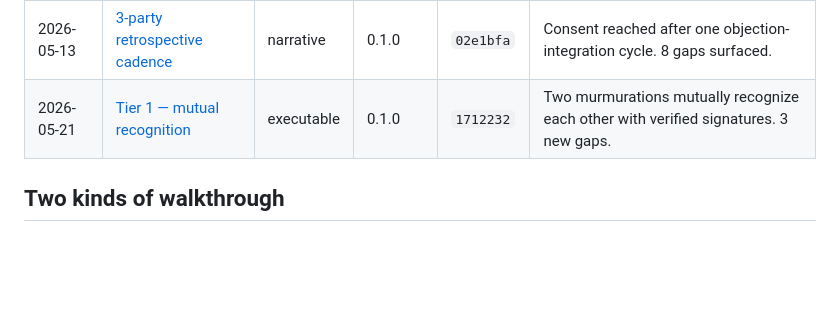
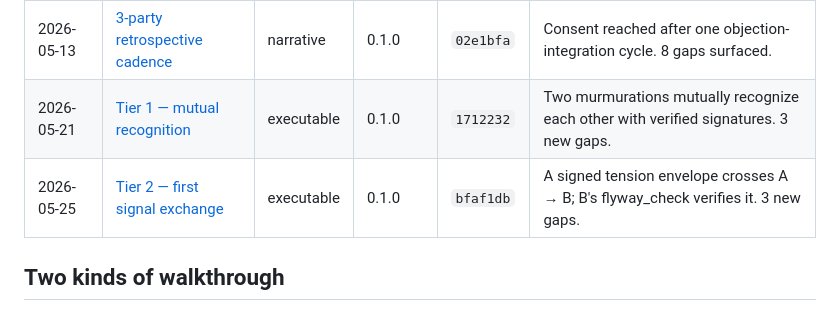
Before and after one commit to murmurations-ai/flyway, a Markdown page: docs/walkthroughs/README.md, the part around the change. Rendered like a GitHub page; blank space fills up the shorter version.

```diff
--- a/docs/walkthroughs/README.md
+++ b/docs/walkthroughs/README.md
@@ -17,6 +17,7 @@ as GitHub issues.
 | ---------- | ------------------------------------------------------------------------------- | ------------ | -------- | --------- | -------------------------------------------------------------------------------------- |
 | 2026-05-13 | [3-party retrospective cadence](./2026-05-13-3party-retrospective-cadence.md)   | narrative    | 0.1.0    | `02e1bfa` | Consent reached after one objection-integration cycle. 8 gaps surfaced.                |
 | 2026-05-21 | [Tier 1 — mutual recognition](./2026-05-21-tier1-mutual-recognition.md)         | executable   | 0.1.0    | `1712232` | Two murmurations mutually recognize each other with verified signatures. 3 new gaps.   |
+| 2026-05-25 | [Tier 2 — first signal exchange](./2026-05-25-tier2-signal-exchange.md)         | executable   | 0.1.0    | `bfaf1db` | A signed tension envelope crosses A → B; B's flyway_check verifies it. 3 new gaps.     |
 
 ## Two kinds of walkthrough
 
```
Also changed, not shown: docs/walkthroughs/2026-05-25-tier2-signal-exchange.md (added, +279 -0 lines).
